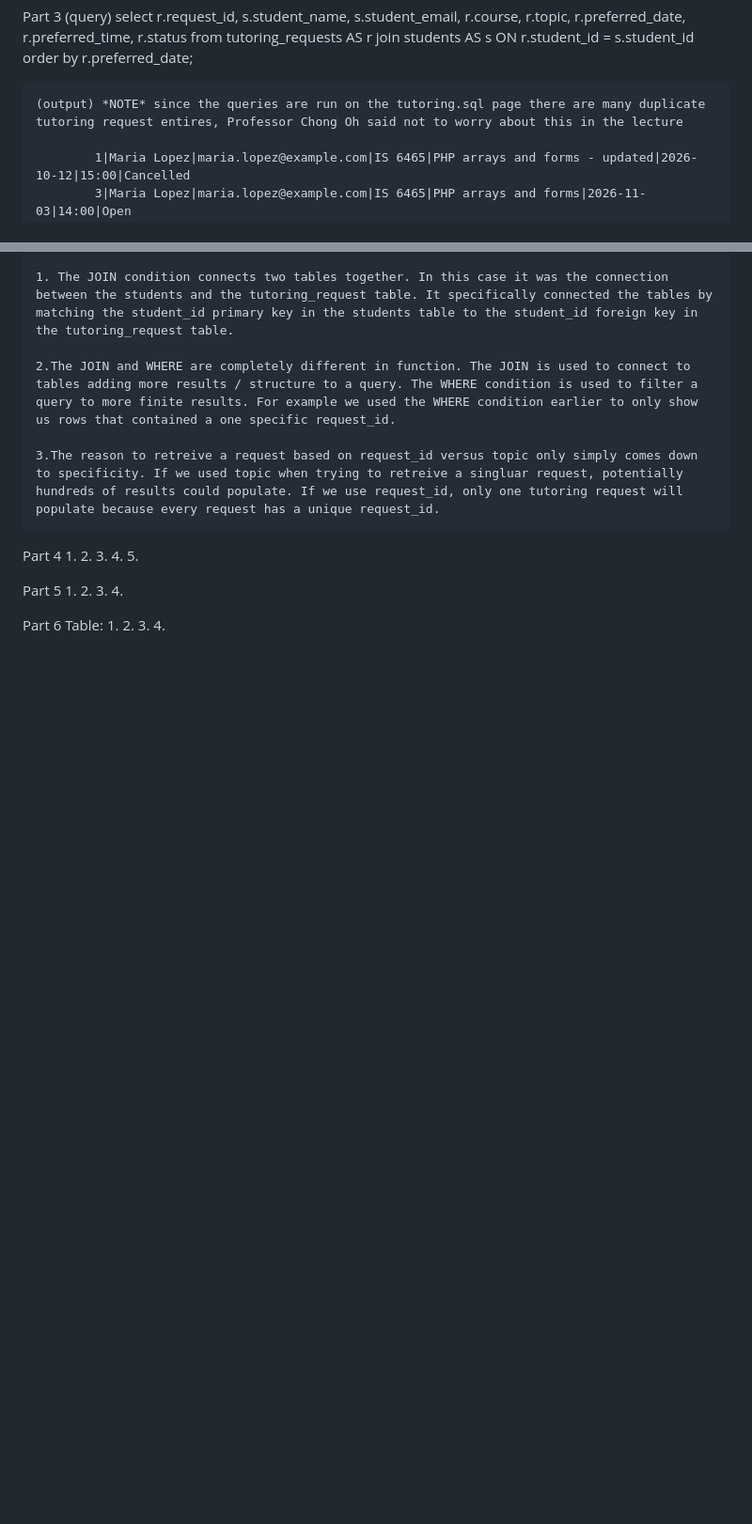
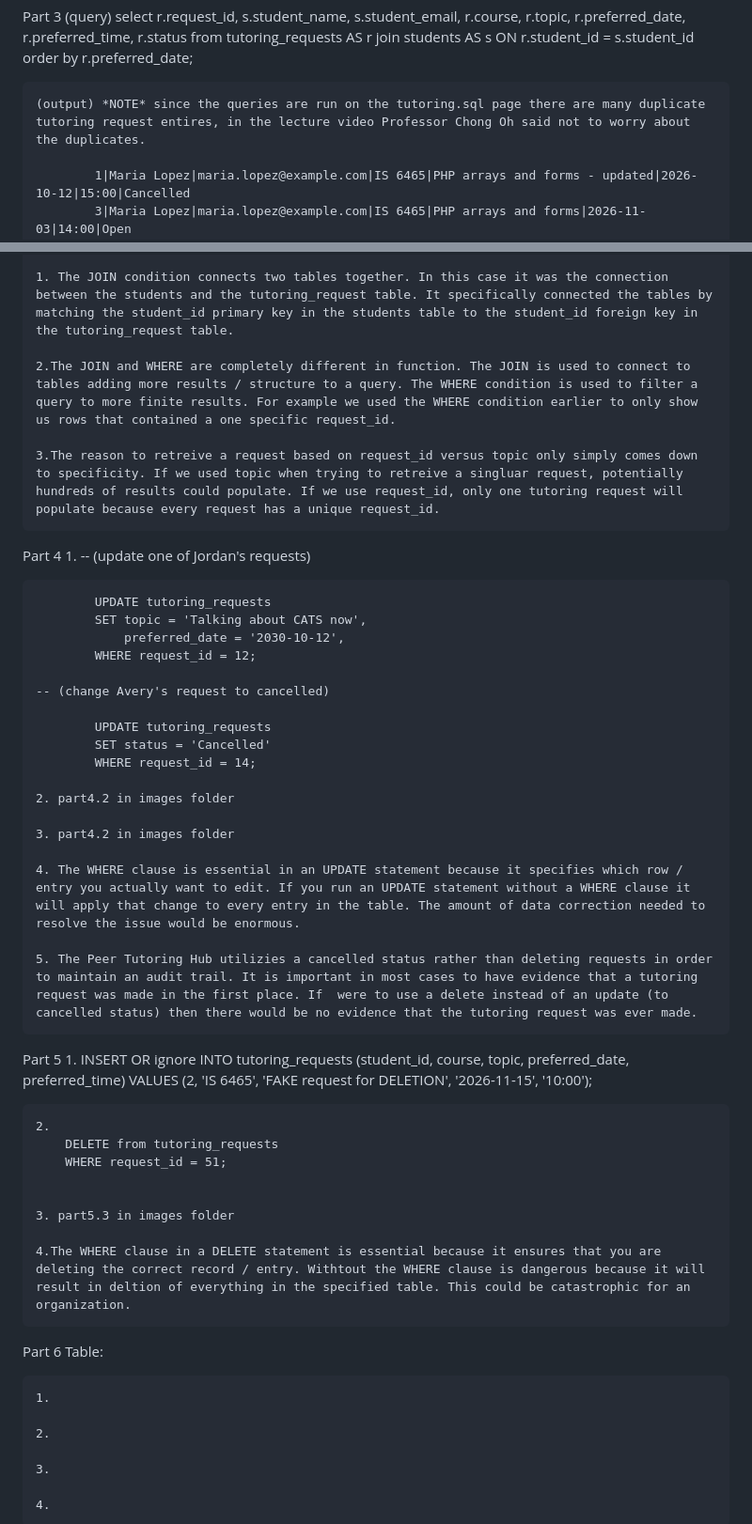
Before and after one commit to 18briding/IS6465-BraydenRiding, a Markdown page: lab5/lab5-notes.md, 2 parts joined by grey strips. Shown at 94% size. Drawn GitHub-style; blank space fills up the shorter version.

Commit message:
part 4 and 5 for the lab5 documentation.

```diff
--- a/lab5/lab5-notes.md
+++ b/lab5/lab5-notes.md
@@ -29,7 +29,7 @@ Part 3
             join students AS s ON r.student_id = s.student_id
             order by r.preferred_date;
 
-    (output) *NOTE* since the queries are run on the tutoring.sql page there are many duplicate tutoring request entires, Professor Chong Oh said not to worry about this in the lecture
+    (output) *NOTE* since the queries are run on the tutoring.sql page there are many duplicate tutoring request entires, in the lecture video Professor Chong Oh said not to worry about the duplicates.
 
             1|Maria Lopez|maria.lopez@example.com|IS 6465|PHP arrays and forms - updated|2026-10-12|15:00|Cancelled
             3|Maria Lopez|maria.lopez@example.com|IS 6465|PHP arrays and forms|2026-11-03|14:00|Open
@@ -77,21 +77,52 @@ Part 3
 
 Part 4
     1.
-    2.
-    3.
-    4.
-    5.
+    -- (update one of Jordan's requests)
+
+            UPDATE tutoring_requests
+            SET topic = 'Talking about CATS now',
+                preferred_date = '2030-10-12',
+            WHERE request_id = 12;
+
+    -- (change Avery's request to cancelled)
+
+            UPDATE tutoring_requests
+            SET status = 'Cancelled'
+            WHERE request_id = 14;
+
+    2. part4.2 in images folder
+
+    3. part4.2 in images folder
+
+    4. The WHERE clause is essential in an UPDATE statement because it specifies which row / entry you actually want to edit. If you run an UPDATE statement without a WHERE clause it will apply that change to every entry in the table. The amount of data correction needed to resolve the issue would be enormous.
+
+    5. The Peer Tutoring Hub utilizies a cancelled status rather than deleting requests in order to maintain an audit trail. It is important in most cases to have evidence that a tutoring request was made in the first place. If  were to use a delete instead of an update (to cancelled status) then there would be no evidence that the tutoring request was ever made.
 
 Part 5
     1.
+        INSERT OR ignore INTO tutoring_requests
+            (student_id, course, topic, preferred_date, preferred_time)
+        VALUES
+            (2, 'IS 6465', 'FAKE request for DELETION', '2026-11-15', '10:00');
+
     2.
-    3.
-    4.
+        DELETE from tutoring_requests
+        WHERE request_id = 51;
+
+
+    3. part5.3 in images folder
+
+    4.The WHERE clause in a DELETE statement is essential because it ensures that you are deleting the correct record / entry. Withtout the WHERE clause is dangerous because it will result in deltion of everything in the specified table. This could be catastrophic for an organization.
+
 
 
 Part 6
     Table:
+
     1.
+
     2.
+
     3.
+
     4.
```
Also changed, not shown: lab5/images/part4.2.png (added), lab5/images/part5.3.png (added), 2 other files.
